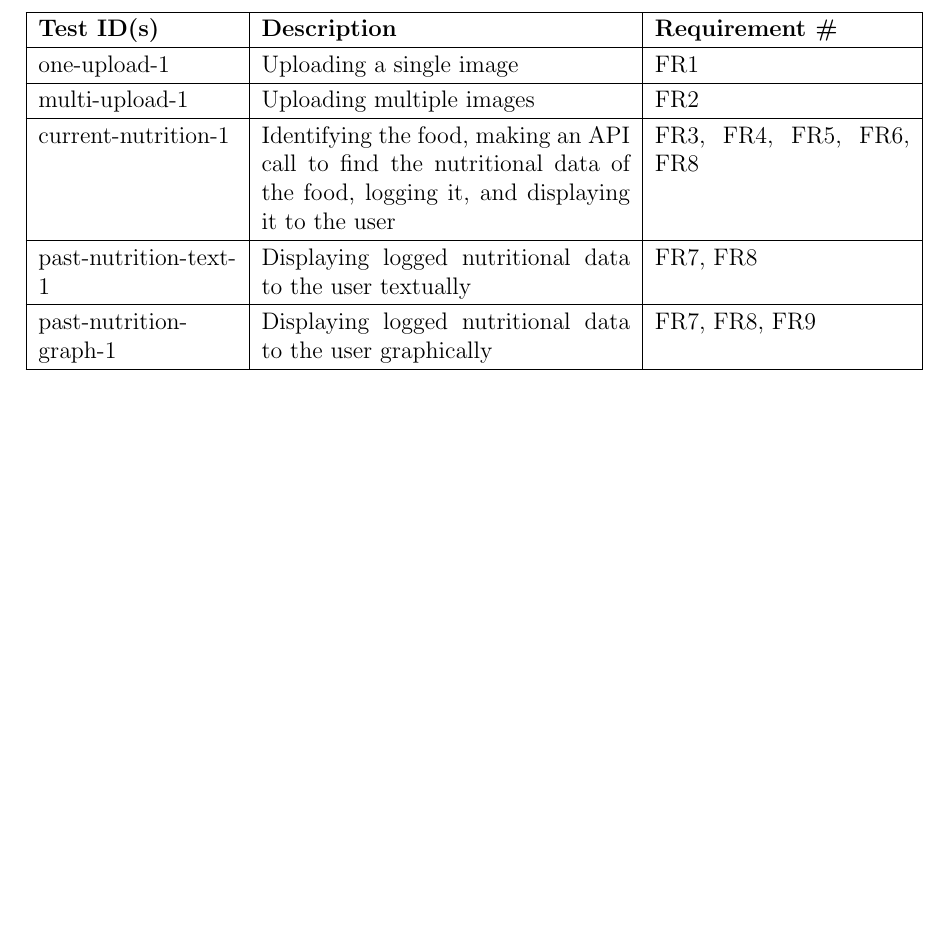
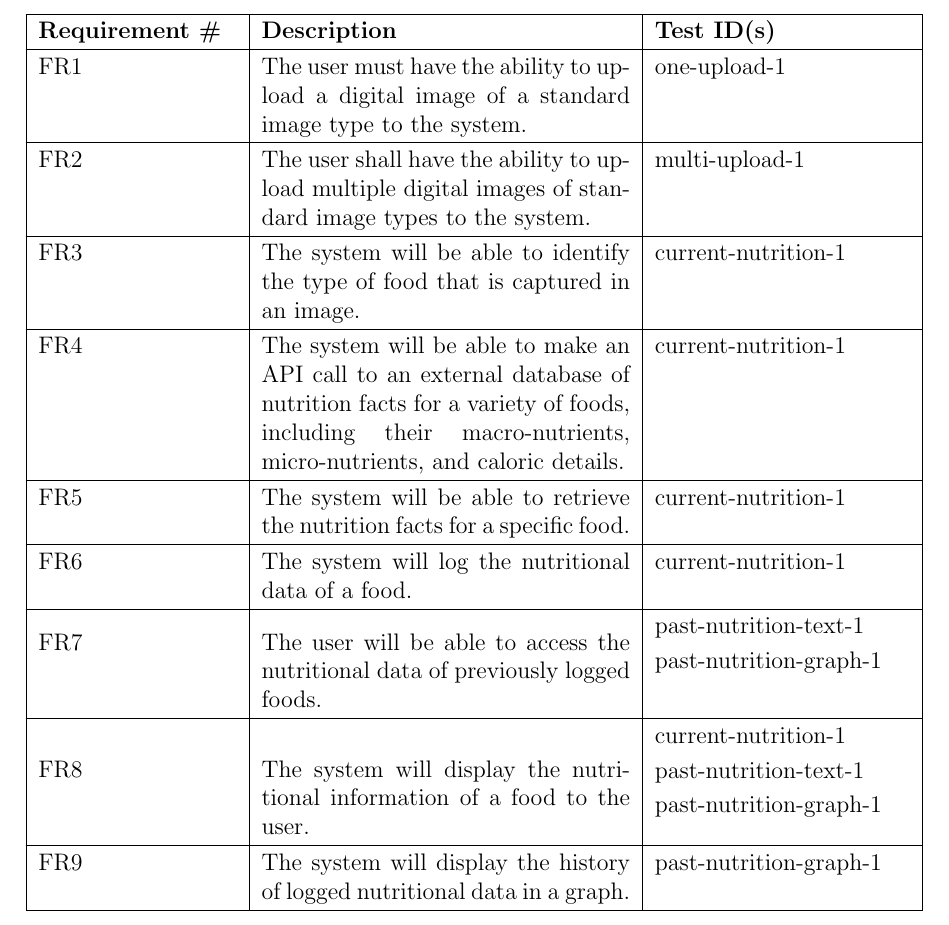
Before and after one commit to jeff-rey-wang/utrition, a LaTeX document (docs/VnVPlan/VnVPlan.tex): part of page 14 of 28, cut at the place of the change, the shorter picture padded with empty space. Compiled offline with pdfLaTeX.

Commit message:
Updating format

```diff
--- a/docs/VnVPlan/VnVPlan.tex
+++ b/docs/VnVPlan/VnVPlan.tex
@@ -357,17 +357,21 @@
 
 	\subsection{Traceability Between Test Cases and Requirements}
 
-	\begin{table}[!h]
+	\begin{table}[]
 
 	\begin{tabular}{|p{3.5cm}|p{6.5cm}|p{4.5cm}|}
 
 	\hline
-	\textbf{Test ID(s)}    & \textbf{Description}                                                                                                         & \textbf{Requirement \#} \\ \hline
-	one-upload-1           & Uploading a single image                                                                                                     & FR1                     \\ \hline
-	multi-upload-1         & Uploading multiple images                                                                                                    & FR2                     \\ \hline
-	current-nutrition-1    & Identifying the food, making an API call to find the nutritional data of the food, logging it, and displaying it to the user & FR3, FR4, FR5, FR6, FR8 \\ \hline
-	past-nutrition-text-1  & Displaying logged nutritional data to the user textually                                                                     & FR7, FR8                \\ \hline
-	past-nutrition-graph-1 & Displaying logged nutritional data to the user graphically                                                                   & FR7, FR8, FR9           \\ \hline
+	\textbf{Requirement \#} & \textbf{Description}                                                                                                                                                                  & \textbf{Test ID(s)}                                                                                          \\ \hline
+	FR1                     & The user must have the ability to upload a digital image of a standard image type to the system.                                                                                      & one-upload-1                                                                                                 \\ \hline
+	FR2                     & The user shall have the ability to upload multiple digital images of standard image types to the system.                                                                              & multi-upload-1                                                                                               \\ \hline
+	FR3                     & The system will be able to identify the type of food that is captured in an image.                                                                                                    & current-nutrition-1                                                                                          \\ \hline
+	FR4                     & The system will be able to make an API call to an external database of nutrition facts for a variety of foods, including their macro-nutrients, micro-nutrients, and caloric details. & current-nutrition-1                                                                                          \\ \hline
+	FR5                     & The system will be able to retrieve the nutrition facts for a specific food.                                                                                                          & current-nutrition-1                                                                                          \\ \hline
+	FR6                     & The system will log the nutritional data of a food.                                                                                                                                   & current-nutrition-1                                                                                          \\ \hline
+	FR7                     & The user will be able to access the nutritional data of previously logged foods.                                                                                                      & \begin{tabular}[c]{@{}l@{}}past-nutrition-text-1\\ past-nutrition-graph-1\end{tabular}                       \\ \hline
+	FR8                     & The system will display the nutritional information of a food to the user.                                                                                                            & \begin{tabular}[c]{@{}l@{}}current-nutrition-1\\ past-nutrition-text-1\\ past-nutrition-graph-1\end{tabular} \\ \hline
+	FR9                     & The system will display the history of logged nutritional data in a graph.                                                                                                            & past-nutrition-graph-1                                                                                       \\ \hline
 
 	\end{tabular}
 
```
